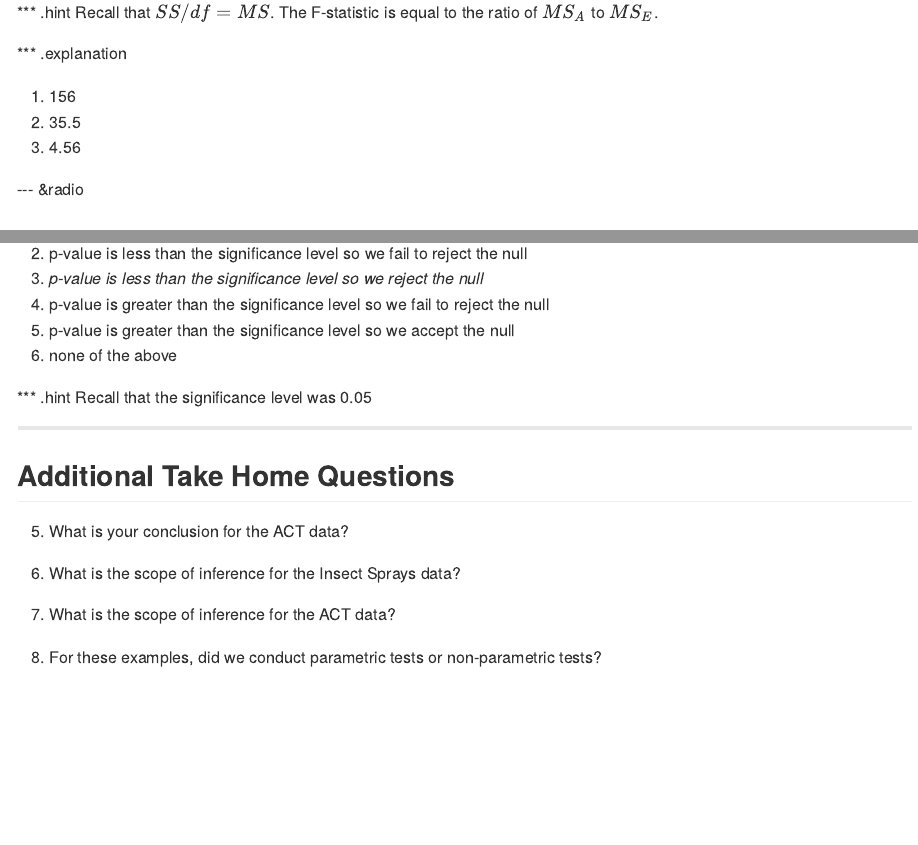
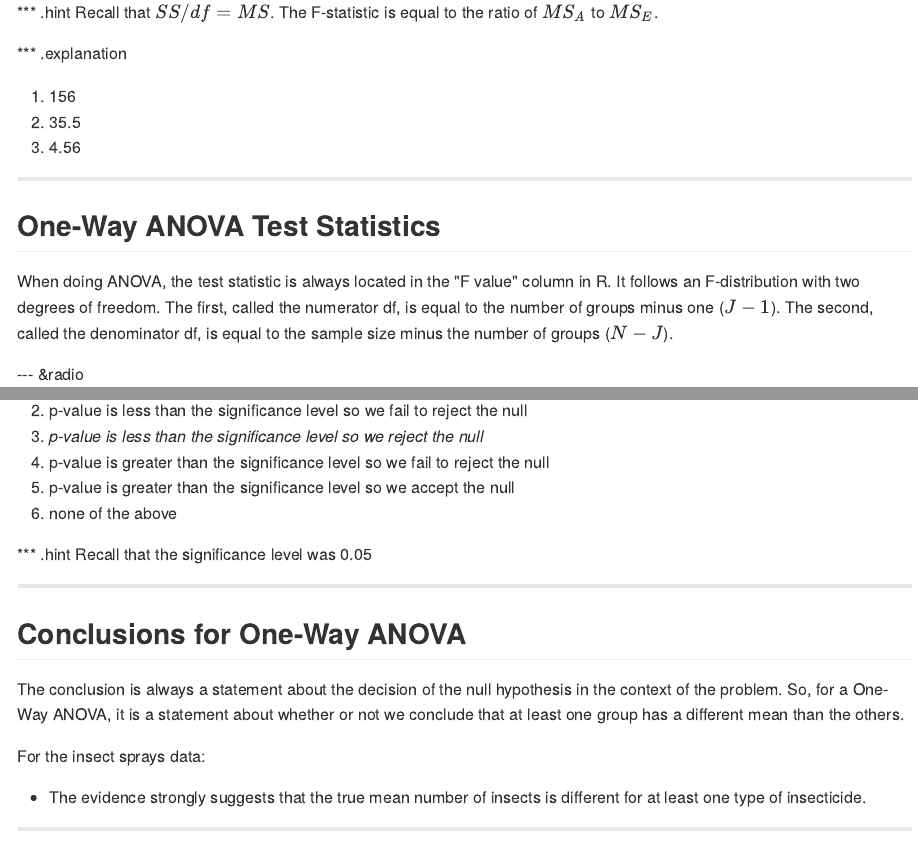
Before and after one commit to kferris10/Ch2-One-Way-Anova, an R Markdown document (index.Rmd): the page in a window 1100 px wide, from 7340 px down, and a second part further down, joined at a grey line. The pictures show the output file index.md that the author committed with the source, drawn offline in the style of GitHub.

Commit message:
Add section explaining conclusion and test statistics

```diff
--- a/index.Rmd
+++ b/index.Rmd
@@ -259,6 +259,11 @@ Recall that $SS / df = MS$.  The F-statistic is equal to the ratio of $MS_A$ to
 2. <span class='answer'>35.5</span>
 3. <span class='answer'>4.56</span>
 
+---
+## One-Way ANOVA Test Statistics
+
+When doing ANOVA, the test statistic is always located in the "F value" column in R.  It follows an F-distribution with two degrees of freedom.  The first, called the numerator df, is equal to the number of groups minus one ($J-1$).  The second, called the denominator df, is equal to the sample size minus the number of groups ($N-J$).
+
 --- &radio
 ## ACT Test Statistic Distribution
 
@@ -385,6 +390,14 @@ What is your decision for the ACT data?
 Recall that the significance level was 0.05
 
 ---
+## Conclusions for One-Way ANOVA
+
+The conclusion is always a statement about the decision of the null hypothesis in the context of the problem.  So, for a One-Way ANOVA, it is a statement about whether or not we conclude that at least one group has a different mean than the others.
+
+For the insect sprays data:
+* The evidence strongly suggests that the true mean number of insects is different for at least one type of insecticide.
+
+---
 ## Additional Take Home Questions
 
 5) What is your conclusion for the ACT data?
```
Also changed, not shown: index.html, index.md.
